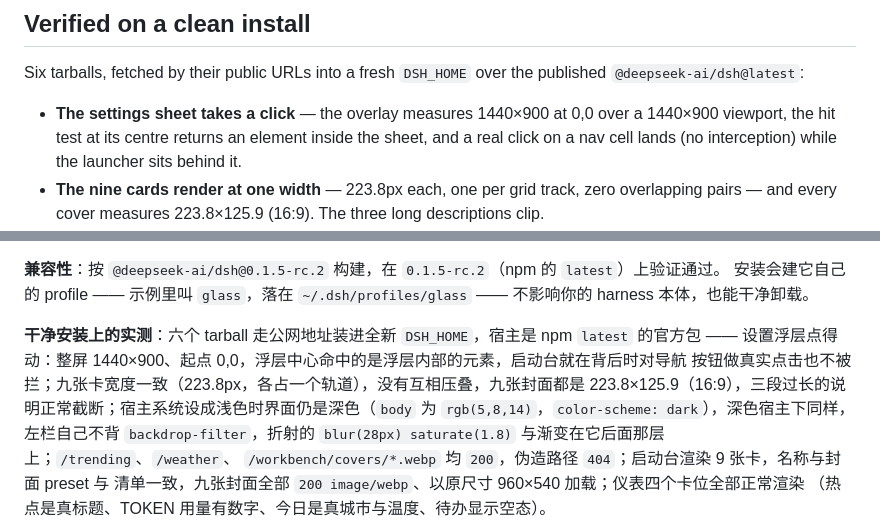
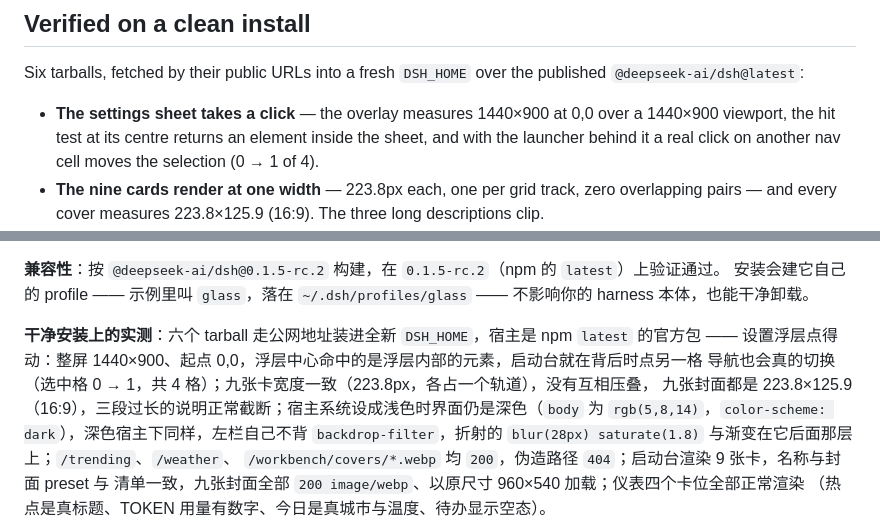
Before and after one commit to LeoEthanZ/dsh-beyond-glass, a Markdown page: RELEASE-NOTES.md, 2 parts joined by grey strips. Drawn GitHub-style.

Commit message:
Say what the click actually did
The clean-install run moved the settings selection (cell 0 -> 1 of 4) rather
than merely landing, so record that instead of the weaker claim.

```diff
--- a/RELEASE-NOTES.md
+++ b/RELEASE-NOTES.md
@@ -52,8 +52,8 @@ published `@deepseek-ai/dsh@latest`:
 
 - **The settings sheet takes a click** — the overlay measures 1440×900 at 0,0
   over a 1440×900 viewport, the hit test at its centre returns an element inside
-  the sheet, and a real click on a nav cell lands (no interception) while the
-  launcher sits behind it.
+  the sheet, and with the launcher behind it a real click on another nav cell
+  moves the selection (0 → 1 of 4).
 - **The nine cards render at one width** — 223.8px each, one per grid track,
   zero overlapping pairs — and every cover measures 223.8×125.9 (16:9). The
   three long descriptions clip.
@@ -125,9 +125,9 @@ package.
 harness 本体，也能干净卸载。
 
 **干净安装上的实测**：六个 tarball 走公网地址装进全新 `DSH_HOME`，宿主是 npm `latest` 的官方包 ——
-设置浮层点得动：整屏 1440×900、起点 0,0，浮层中心命中的是浮层内部的元素，启动台就在背后时对导航
-按钮做真实点击也不被拦；九张卡宽度一致（223.8px，各占一个轨道），没有互相压叠，九张封面都是
-223.8×125.9（16:9），三段过长的说明正常截断；宿主系统设成浅色时界面仍是深色（`body` 为
+设置浮层点得动：整屏 1440×900、起点 0,0，浮层中心命中的是浮层内部的元素，启动台就在背后时点另一格
+导航也会真的切换（选中格 0 → 1，共 4 格）；九张卡宽度一致（223.8px，各占一个轨道），没有互相压叠，
+九张封面都是 223.8×125.9（16:9），三段过长的说明正常截断；宿主系统设成浅色时界面仍是深色（`body` 为
 `rgb(5,8,14)`，`color-scheme: dark`），深色宿主下同样，左栏自己不背 `backdrop-filter`，折射的
 `blur(28px) saturate(1.8)` 与渐变在它后面那层上；`/trending`、`/weather`、
 `/workbench/covers/*.webp` 均 `200`，伪造路径 `404`；启动台渲染 9 张卡，名称与封面 preset 与
```
